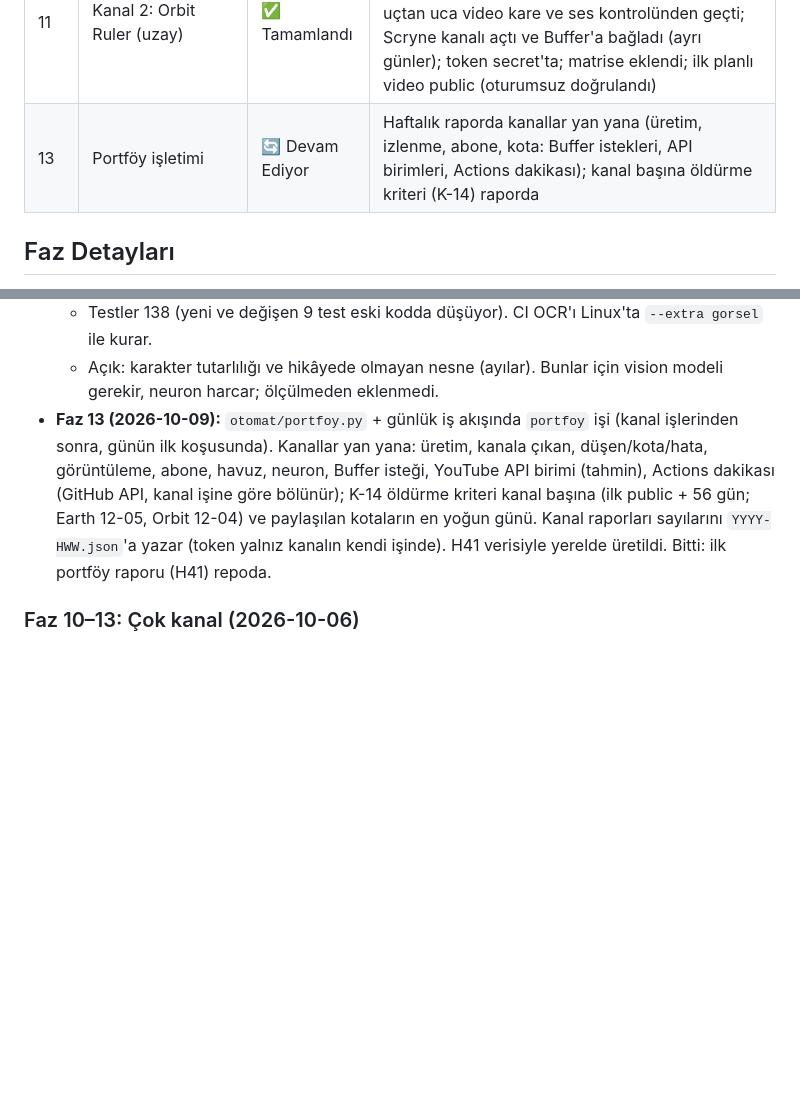
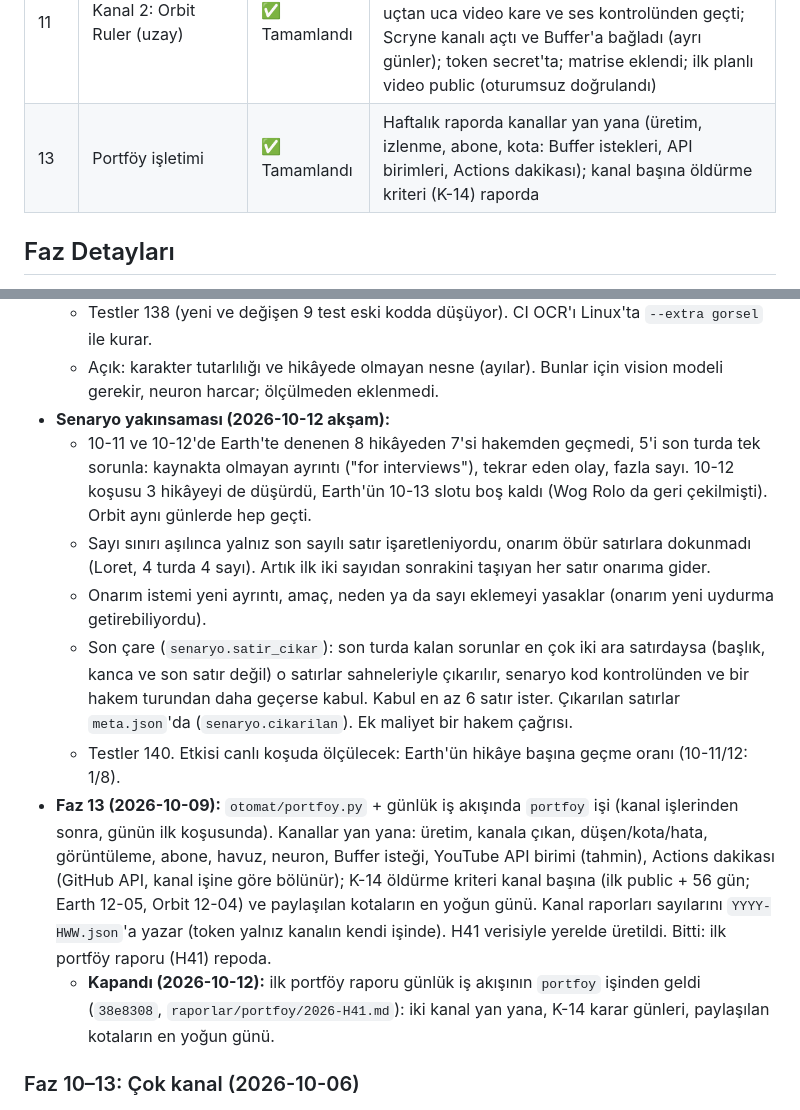
Before and after one commit to Scryne/Otomat, a Markdown page: docs/Roadmap.md, 2 parts joined by grey strips. Drawn GitHub-style; blank space fills up the shorter version.

Commit message:
Roadmap: Faz 13 kapandı (ilk portföy raporu iş akışından), senaryo yakınsaması notu
Co-Authored-By: Claude Opus 5.5 <noreply@anthropic.com>

```diff
--- a/docs/Roadmap.md
+++ b/docs/Roadmap.md
@@ -24,7 +24,7 @@ Durum sütunu session-start hook'u tarafından otomatik okunur — format bozulm
 | 9 | Reels ve görsel kolları (koşullu) | ⏳ Bekliyor | Faz 8 "sürdür" derse: aynı videolar Facebook/Instagram Reels'e; medya motorundan stok görsel kolu |
 | 10 | Çok kanal temeli | ✅ Tamamlandı | Kanal profili (`kanallar/<id>/kanal.toml`), motor kanaldan habersiz; Actions matrisi (kanal başına iş, alarm, Release); Earth'ün davranışı değişmedi (regresyon testi + bir temiz günlük koşu main'de) |
 | 11 | Kanal 2: Orbit Ruler (uzay) | ✅ Tamamlandı | JPL CAD + Exoplanet Archive; `yakin_gecis` + `olcek` şablonları, ayrı kimlik/ses/saat; 6 tipte uçtan uca video kare ve ses kontrolünden geçti; Scryne kanalı açtı ve Buffer'a bağladı (ayrı günler); token secret'ta; matrise eklendi; ilk planlı video public (oturumsuz doğrulandı) |
-| 13 | Portföy işletimi | 🔄 Devam Ediyor | Haftalık raporda kanallar yan yana (üretim, izlenme, abone, kota: Buffer istekleri, API birimleri, Actions dakikası); kanal başına öldürme kriteri (K-14) raporda |
+| 13 | Portföy işletimi | ✅ Tamamlandı | Haftalık raporda kanallar yan yana (üretim, izlenme, abone, kota: Buffer istekleri, API birimleri, Actions dakikası); kanal başına öldürme kriteri (K-14) raporda |
 
 ## Faz Detayları
 
@@ -361,12 +361,25 @@ bağlar. Aradaki fazlar projeye özeldir. Kararların gerekçesi `docs/Final-Dok
   - Testler 138 (yeni ve değişen 9 test eski kodda düşüyor). CI OCR'ı Linux'ta `--extra gorsel` ile kurar.
   - Açık: karakter tutarlılığı ve hikâyede olmayan nesne (ayılar). Bunlar için vision modeli gerekir, neuron
     harcar; ölçülmeden eklenmedi.
+- **Senaryo yakınsaması (2026-10-12 akşam):**
+  - 10-11 ve 10-12'de Earth'te denenen 8 hikâyeden 7'si hakemden geçmedi, 5'i son turda tek sorunla: kaynakta
+    olmayan ayrıntı ("for interviews"), tekrar eden olay, fazla sayı. 10-12 koşusu 3 hikâyeyi de düşürdü, Earth'ün
+    10-13 slotu boş kaldı (Wog Rolo da geri çekilmişti). Orbit aynı günlerde hep geçti.
+  - Sayı sınırı aşılınca yalnız son sayılı satır işaretleniyordu, onarım öbür satırlara dokunmadı (Loret, 4 turda
+    4 sayı). Artık ilk iki sayıdan sonrakini taşıyan her satır onarıma gider.
+  - Onarım istemi yeni ayrıntı, amaç, neden ya da sayı eklemeyi yasaklar (onarım yeni uydurma getirebiliyordu).
+  - Son çare (`senaryo.satir_cikar`): son turda kalan sorunlar en çok iki ara satırdaysa (başlık, kanca ve son satır
+    değil) o satırlar sahneleriyle çıkarılır, senaryo kod kontrolünden ve bir hakem turundan daha geçerse kabul.
+    Kabul en az 6 satır ister. Çıkarılan satırlar `meta.json`'da (`senaryo.cikarilan`). Ek maliyet bir hakem çağrısı.
+  - Testler 140. Etkisi canlı koşuda ölçülecek: Earth'ün hikâye başına geçme oranı (10-11/12: 1/8).
 - **Faz 13 (2026-10-09):** `otomat/portfoy.py` + günlük iş akışında `portfoy` işi (kanal işlerinden sonra, günün ilk
   koşusunda). Kanallar yan yana: üretim, kanala çıkan, düşen/kota/hata, görüntüleme, abone, havuz, neuron, Buffer
   isteği, YouTube API birimi (tahmin), Actions dakikası (GitHub API, kanal işine göre bölünür); K-14 öldürme kriteri
   kanal başına (ilk public + 56 gün; Earth 12-05, Orbit 12-04) ve paylaşılan kotaların en yoğun günü. Kanal raporları
   sayılarını `YYYY-HWW.json`'a yazar (token yalnız kanalın kendi işinde). H41 verisiyle yerelde üretildi. Bitti: ilk
   portföy raporu (H41) repoda.
+  - **Kapandı (2026-10-12):** ilk portföy raporu günlük iş akışının `portfoy` işinden geldi (`38e8308`,
+    `raporlar/portfoy/2026-H41.md`): iki kanal yan yana, K-14 karar günleri, paylaşılan kotaların en yoğun günü.
 
 ### Faz 10–13: Çok kanal (2026-10-06)
 - **Neden:** Scryne: "farklı kanallarda farklı konulu kanallar… projeyi en üst seviyeye çıkaracak her şey, tamamen sana
```
